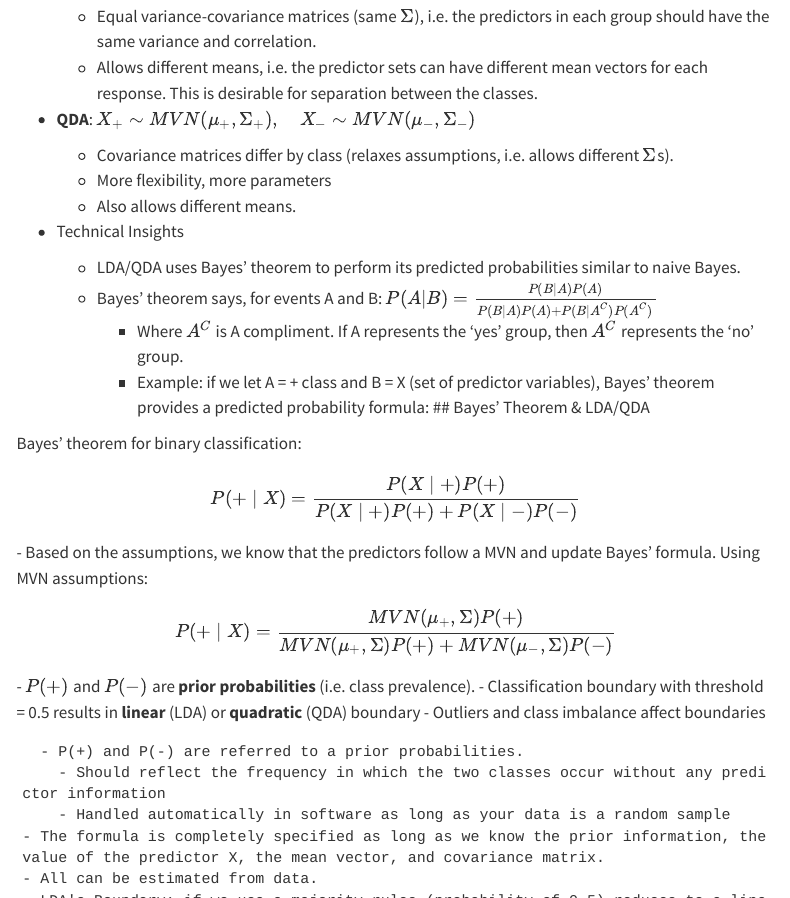
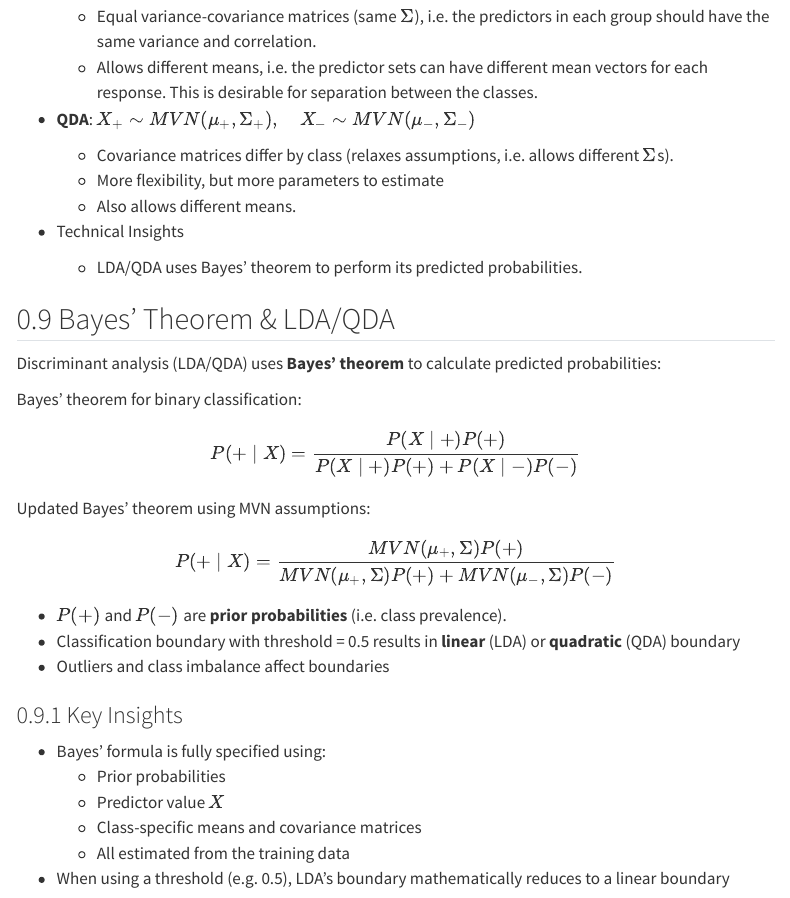
Before and after one commit to kdhenderson/stats-notes-for-ds, a Quarto document (applied-chapter07.qmd): the page in a window 1100 px wide, from 3320 px down before the commit and from 3300 px down after it, so that both start at the same text, and a second part further down, joined at a grey line. Rendered offline with R 4.5, knitr and Pandoc in place of Quarto, with nearby package versions; menus at the side of the page are left out.

Commit message:
Revised up to the error metrics section of applied chapter 7 and added chapter 7 to the yaml file.

```diff
--- a/_quarto.yml
+++ b/_quarto.yml
@@ -41,4 +41,6 @@
           - applied-chapter04.qmd
           - applied-chapter05.qmd
           - applied-chapter06.qmd
-          #- applied-chapter07.qmd
+          - applied-chapter07.qmd
+          #- applied-chapter08.qmd
+          #- applied-chapter09.qmd
--- a/applied-chapter07.qmd
+++ b/applied-chapter07.qmd
@@ -153,66 +150,70 @@
 
 - **QDA**: $X_+ \sim MVN(\mu_+, \Sigma_+), \quad X_- \sim MVN(\mu_-, \Sigma_-)$
   - Covariance matrices differ by class (relaxes assumptions, i.e. allows different $\Sigma$s).
-  - More flexibility, more parameters
+  - More flexibility, but more parameters to estimate
   - Also allows different means.
 
 - Technical Insights
-  - LDA/QDA uses Bayes' theorem to perform its predicted probabilities similar to naive Bayes.
-  - Bayes' theorem says, for events A and B: $P(A|B) = \frac{P(B|A)P(A)}{P(B|A)P(A) + P(B|A^C)P(A^C)}$
-    - Where $A^C$ is A compliment. If A represents the 'yes' group, then $A^C$ represents the 'no' group.
-    - Example: if we let A = + class and B = X (set of predictor variables), Bayes' theorem provides a predicted probability formula:
+  - LDA/QDA uses Bayes' theorem to perform its predicted probabilities.
+
+
 ## Bayes' Theorem & LDA/QDA
+
+Discriminant analysis (LDA/QDA) uses **Bayes’ theorem** to calculate predicted probabilities:
 
 Bayes' theorem for binary classification:
 $$
 P(+ \mid X) = \frac{P(X \mid +)P(+)}{P(X \mid +)P(+) + P(X \mid -)P(-)}
 $$
-      - Based on the assumptions, we know that the predictors follow a MVN and update Bayes' formula.
-Using MVN assumptions:
+
+Updated Bayes' theorem using MVN assumptions:
 $$
 P(+ \mid X) = \frac{MVN(\mu_+, \Sigma)P(+)}{MVN(\mu_+, \Sigma)P(+) + MVN(\mu_-, \Sigma)P(-)}
 $$
+
 - $P(+)$ and $P(-)$ are **prior probabilities** (i.e. class prevalence).
 - Classification boundary with threshold = 0.5 results in **linear** (LDA) or **quadratic** (QDA) boundary
 - Outliers and class imbalance affect boundaries
 
-      - P(+) and P(-) are referred to a prior probabilities.
-        - Should reflect the frequency in which the two classes occur without any predictor information
-        - Handled automatically in software as long as your data is a random sample
-    - The formula is completely specified as long as we know the prior information, the value of the predictor X, the mean vector, and covariance matrix.
-    - All can be estimated from data.
-    - LDA's Boundary: if we use a majority rules (probability of 0.5) reduces to a linear boundary mathematically ??
-    - Outliers affect means and standard deviations; therefore they affect the classification boundary
-    - The prior probabilities can affect the classification boundary.
+### Key Insights
+- Bayes’ formula is fully specified using:
+  - Prior probabilities
+  - Predictor value $X$
+  - Class-specific means and covariance matrices
+  - All estimated from the training data
 
-### Multiclass Extension
+- When using a threshold (e.g. 0.5), LDA’s boundary mathematically reduces to a linear boundary
 
-Bayes’ theorem can be extended for more than two classes.
+### Additional Notes on Classification Boundaries
+- Outliers affect sample means and variances $\rightarrow$ can distort the boundary.
+- Prior probabilities affect boundary placement, especially when priors are unequal.
+- Bayes’ theorem generalizes easily to more than two classes.
 
 
 ## Complexity of QDA
 
 - More parameters: each class gets its own covariance matrix
-- The more predictors the more parameters, parameters increase at a greater rate (where LDA these increase at the same rate).
-- Greater risk of overfitting, especially with small sample sizes
-- Performs better with large sample sizes
-
+- The more predictors, the more parameters:
+  - In binary classification with $p$ predictors:
+    - LDA estimates $p + 1$ parameters. Number of parameters increase at same rate as number of predictors.
+    - QDA estimates $\frac{p(p + 3)}{2} + 1$ parameters
+  - Number of parameters grows much faster than increase in number of predictors.
+  - Greater risk of overfitting, especially with small sample sizes.
+  - Overfitting is mitigated with larger datasets.
 
 ## Pros and Cons of LDA/QDA
 
 ### Pros
-
 - Handles correlated predictors (i.e as long as the correlation isn't perfect).
-- Works when logistic regression fails due to separation
-  - Parametric model that can predict when the training data observations are completely separated (logistic regression can't)
+- Parametric model that works when logistic regression fails due to complete separation of classes in training data
 - Optimal when assumptions are met
 
 ### Cons
-
 - Sensitive to outliers.
-- Cannot handle categorical predictors (because of the MVN assumption).
+- Cannot handle categorical predictors due to the MVN assumption.
 - No built-in feature selection.
-- Suffers from the **curse of dimensionality** (i.e. will not predict well with too many unhelpful predictors).
+- Suffers from the curse of dimensionality.
+  - Poor performance with many irrelevant predictors.
 
 ---
 
```
Also changed, not shown: applied-chapter07.qmd (3 more changed lines).
